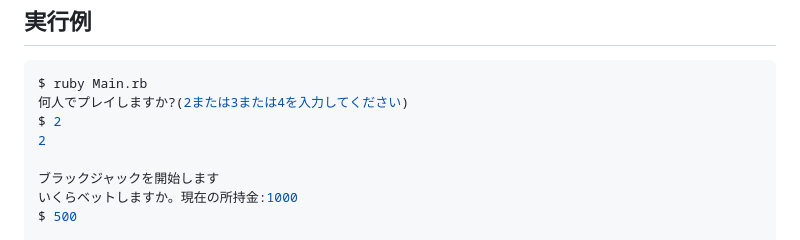
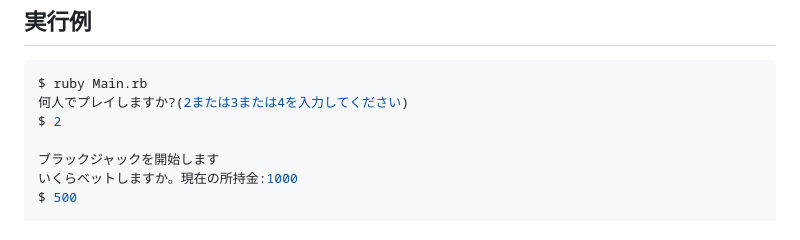
Before and after one commit to setodeve/ApprenticeShip, a Markdown page: Ruby/BlackJack/README.md, the part around the change. GitHub-like rendering.

```diff
--- a/Ruby/BlackJack/README.md
+++ b/Ruby/BlackJack/README.md
@@ -21,7 +21,6 @@
 $ ruby Main.rb
 何人でプレイしますか?(2または3または4を入力してください)
 $ 2
-2
 
 ブラックジャックを開始します
 いくらベットしますか。現在の所持金:1000
```
